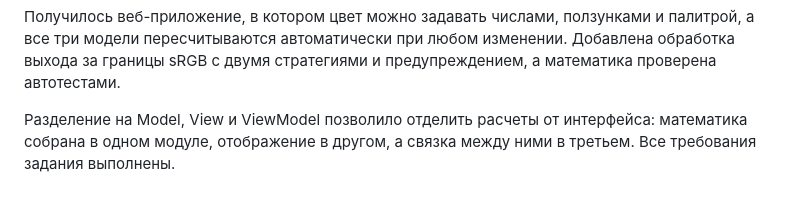
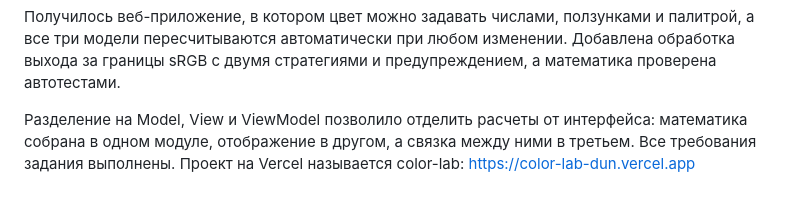
Before and after one commit to weriwq57-byte/rpk, a Markdown page: color-lab/README.md, the part around the change. Rendered like a GitHub page.

```diff
--- a/color-lab/README.md
+++ b/color-lab/README.md
@@ -35,3 +35,4 @@
 Получилось веб-приложение, в котором цвет можно задавать числами, ползунками и палитрой, а все три модели пересчитываются автоматически при любом изменении. Добавлена обработка выхода за границы sRGB с двумя стратегиями и предупреждением, а математика проверена автотестами.
 
 Разделение на Model, View и ViewModel позволило отделить расчеты от интерфейса: математика собрана в одном модуле, отображение в другом, а связка между ними в третьем. Все требования задания выполнены.
+Проект на Vercel называется color-lab: https://color-lab-dun.vercel.app
```
